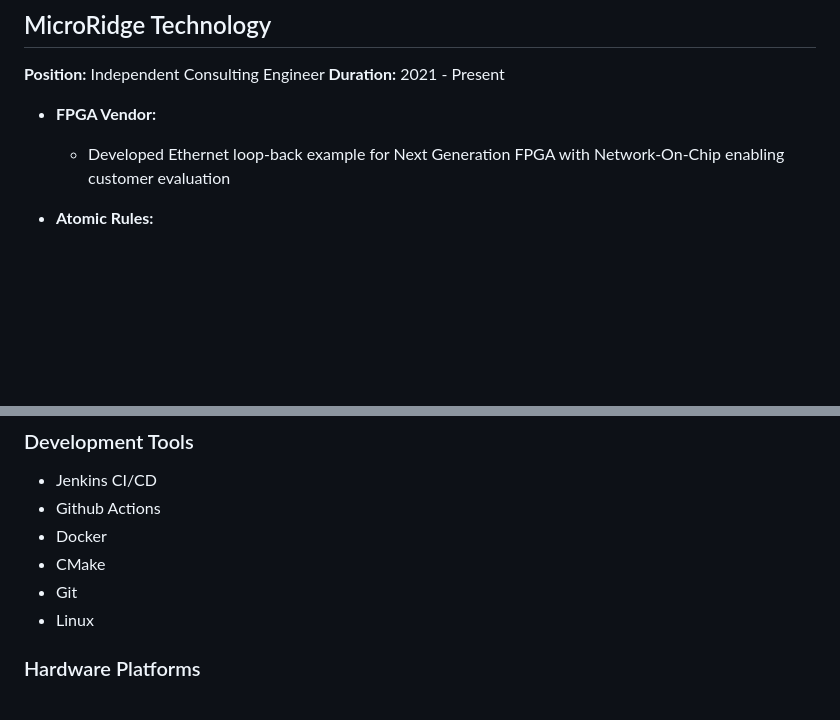
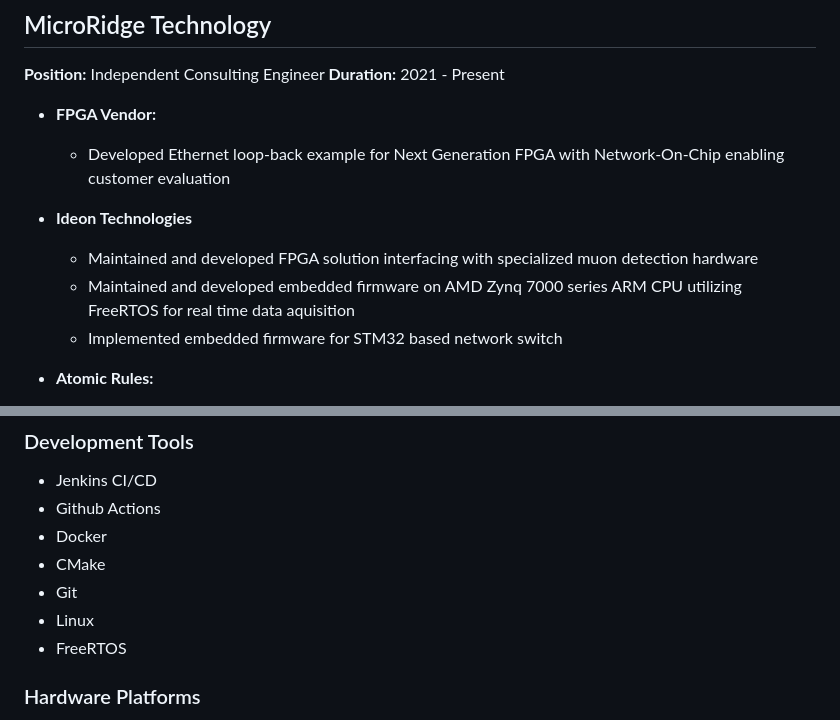
Before and after one commit to MicroRidge-Technology/microridge-technology.github.io, a Markdown page: resume_data.md, 2 parts joined by grey strips. GitHub-like rendering; blank space fills up the shorter version.

Commit message:
Add information regarding Ideon work

```diff
--- a/resume_data.md
+++ b/resume_data.md
@@ -25,6 +25,11 @@ summary: "Computer Engineer with 10 years of experience in FPGA development, hig
 
 - **FPGA Vendor:**
   - Developed Ethernet loop-back example for Next Generation FPGA with Network-On-Chip enabling customer evaluation
+
+- **Ideon Technologies**
+  - Maintained and developed FPGA solution interfacing with specialized muon detection hardware
+  - Maintained and developed embedded firmware on AMD Zynq 7000 series ARM CPU utilizing FreeRTOS for real time data aquisition
+  - Implemented embedded firmware for STM32 based network switch
 
 - **Atomic Rules:**
   - Implemented IEEE 1588-2008 Precision Time Protocol (PTP) slave solution, achieving sub-microsecond synchronization accuracy
@@ -95,6 +100,7 @@ summary: "Computer Engineer with 10 years of experience in FPGA development, hig
 - CMake
 - Git
 - Linux
+- FreeRTOS
 
 ### Hardware Platforms
 - Xilinx 7series/Ultrascale+/Versal
```
